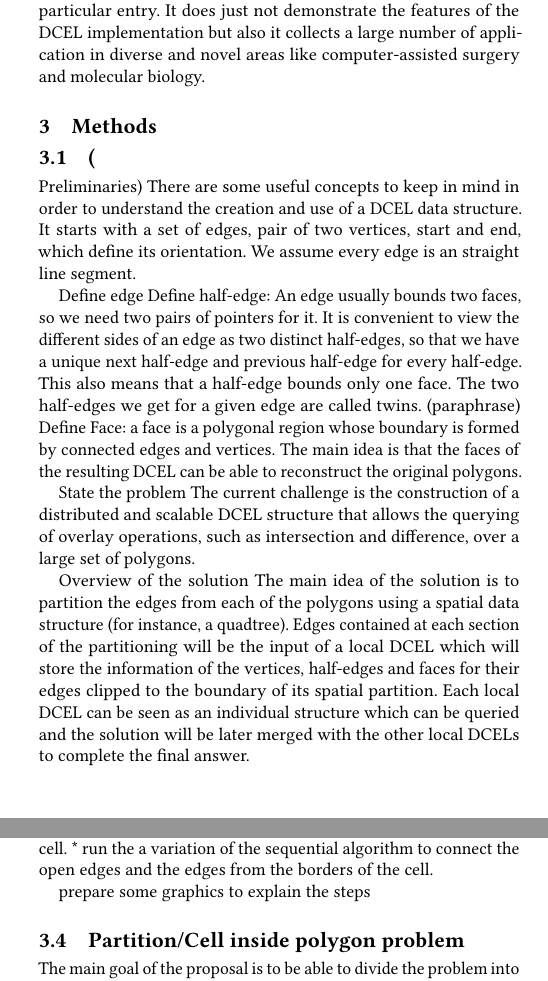
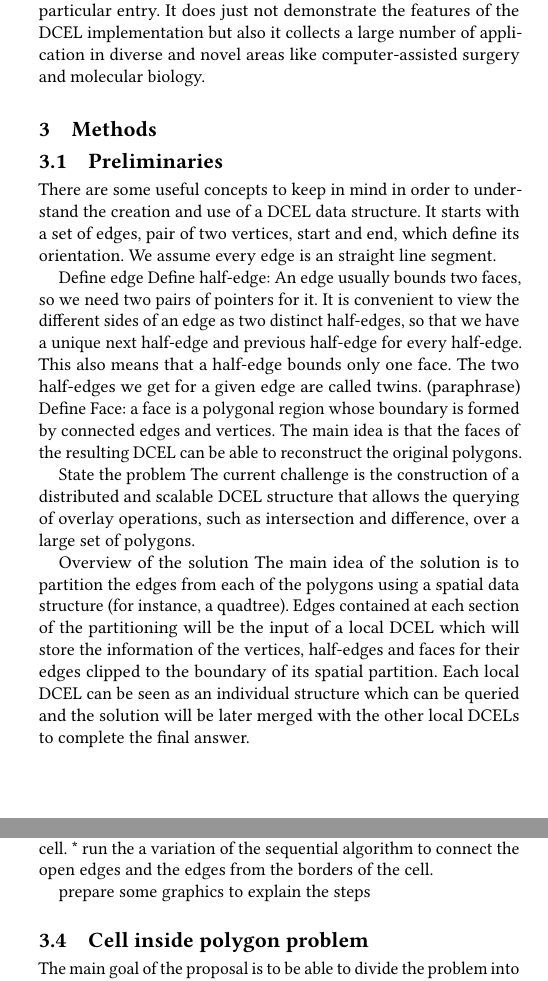
Before and after one commit to aocalderon/SDCEL, a LaTeX paper (main.tex, which reads methods.tex): two parts of the columns of pages 3 and 4 of 9, joined at a grey line, cut so that both start at the same text. Compiled offline with pdfLaTeX.

Commit message:
Fixing typos...

```diff
--- a/methods.tex
+++ b/methods.tex
@@ -1,6 +1,6 @@
 \section{Methods} \label{sec:methods}
 
-\subsection(Preliminaries)
+\subsection{Preliminaries}
 There are some useful concepts to keep in mind in order to understand the creation and use of a DCEL data structure.  It starts with a set of edges, pair of two vertices, start and end, which define its orientation. We assume every edge is an straight line segment.
 
 Define edge
@@ -77,7 +77,7 @@ In this section explain:
 prepare some graphics to explain the steps
 
 
-\subsection{Partition/Cell inside polygon problem} \label{sec:anomalies}
+\subsection{Cell inside polygon problem} \label{sec:anomalies}
 The main goal of the proposal is to be able to divide the problem into smalls partitions for efficient processing.  Each partition collects the needed data and it is able to build its local DCEL without the need of query other partitions.  However, under this partition strategy, a new problem arises.  It happens when the partition schema (i.e. a quadtree) deliver a cell where no edges for any of the input layers are located.  The problem is even more complicated when a just hole in located inside a cell (figure \ref{fig:emptycells}).  The problem is that the empty cell (or the empty portion in the case of holes) has no access to which polygon it belongs making its corresponding labeling impossible.
 
 \begin{figure}[!ht]
```
